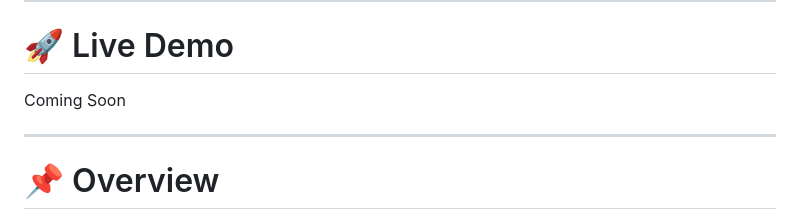
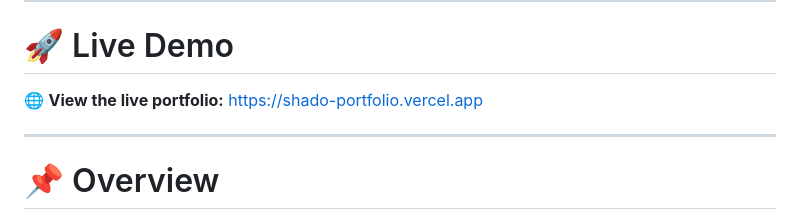
Before and after one commit to SHADO-VIP/shado-portfolio, a Markdown page: README.md, the part around the change. Drawn GitHub-style.

Commit message:
Add live portfolio link to README

```diff
--- a/README.md
+++ b/README.md
@@ -16,7 +16,8 @@ A modern personal portfolio showcasing my experience in Artificial Intelligence,
 
 # 🚀 Live Demo
 
-Coming Soon
+🌐 **View the live portfolio:**
+[https://shado-portfolio.vercel.app](https://shado-portfolio.vercel.app)
 
 ---
 
```
